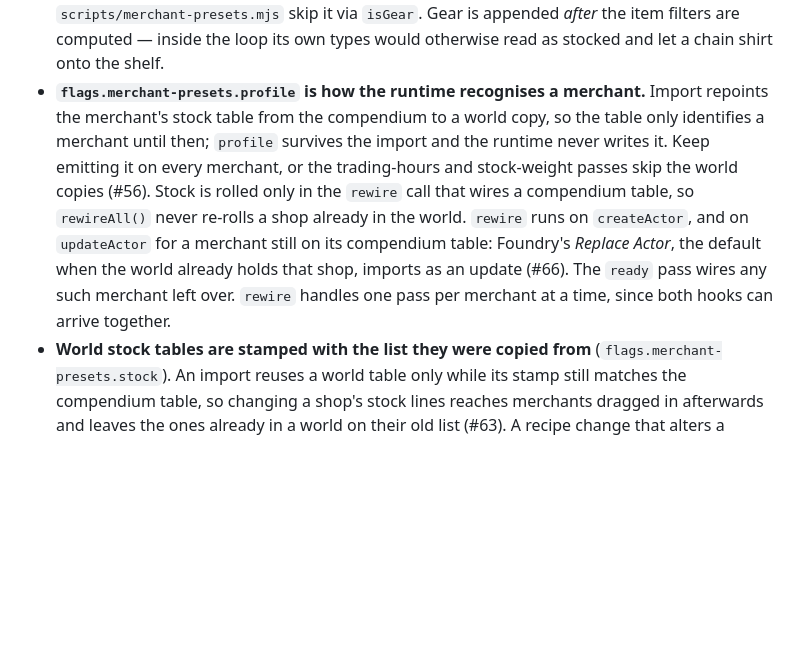
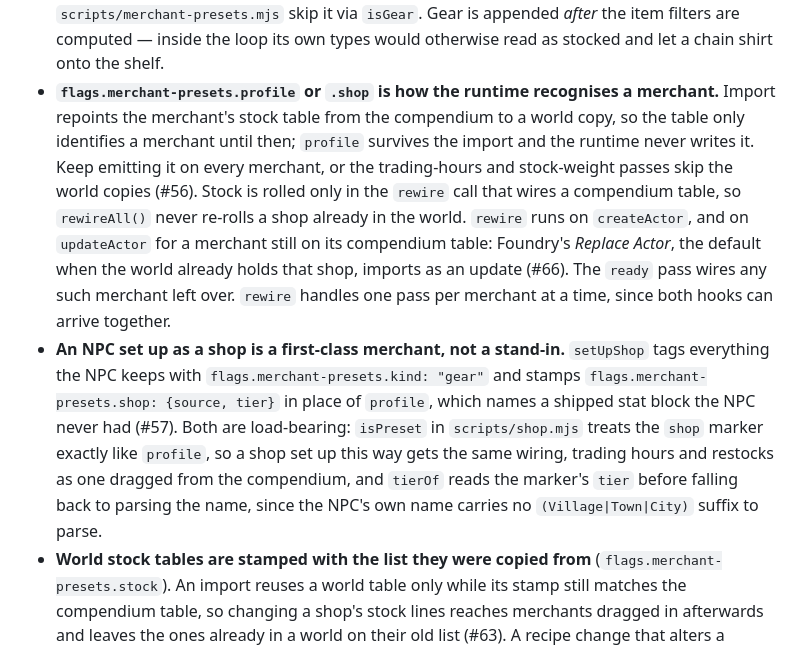
Before and after one commit to mikiross87/merchant-presets, a Markdown page: CONTRIBUTING.md, the part around the change. GitHub-like rendering; blank space fills up the shorter version.

```diff
--- a/CONTRIBUTING.md
+++ b/CONTRIBUTING.md
@@ -125,18 +125,28 @@ Constraints worth knowing before changing the generator:
   `scripts/merchant-presets.mjs` skip it via `isGear`. Gear is appended *after*
   the item filters are computed — inside the loop its own types would otherwise
   read as stocked and let a chain shirt onto the shelf.
-- **`flags.merchant-presets.profile` is how the runtime recognises a merchant.**
-  Import repoints the merchant's stock table from the compendium to a world
-  copy, so the table only identifies a merchant until then; `profile` survives
-  the import and the runtime never writes it. Keep emitting it on every
-  merchant, or the trading-hours and stock-weight passes skip the world copies
-  (#56). Stock is rolled only in the `rewire` call that wires a compendium
-  table, so `rewireAll()` never re-rolls a shop already in the world.
-  `rewire` runs on `createActor`, and on `updateActor` for a merchant still on
-  its compendium table: Foundry's *Replace Actor*, the default when the world
-  already holds that shop, imports as an update (#66). The `ready` pass wires
-  any such merchant left over. `rewire` handles one pass per merchant at a
-  time, since both hooks can arrive together.
+- **`flags.merchant-presets.profile` or `.shop` is how the runtime recognises
+  a merchant.** Import repoints the merchant's stock table from the
+  compendium to a world copy, so the table only identifies a merchant until
+  then; `profile` survives the import and the runtime never writes it. Keep
+  emitting it on every merchant, or the trading-hours and stock-weight passes
+  skip the world copies (#56). Stock is rolled only in the `rewire` call that
+  wires a compendium table, so `rewireAll()` never re-rolls a shop already in
+  the world. `rewire` runs on `createActor`, and on `updateActor` for a
+  merchant still on its compendium table: Foundry's *Replace Actor*, the
+  default when the world already holds that shop, imports as an update (#66).
+  The `ready` pass wires any such merchant left over. `rewire` handles one
+  pass per merchant at a time, since both hooks can arrive together.
+- **An NPC set up as a shop is a first-class merchant, not a stand-in.**
+  `setUpShop` tags everything the NPC keeps with
+  `flags.merchant-presets.kind: "gear"` and stamps
+  `flags.merchant-presets.shop: {source, tier}` in place of `profile`, which
+  names a shipped stat block the NPC never had (#57). Both are load-bearing:
+  `isPreset` in `scripts/shop.mjs` treats the `shop` marker exactly like
+  `profile`, so a shop set up this way gets the same wiring, trading hours and
+  restocks as one dragged from the compendium, and `tierOf` reads the
+  marker's `tier` before falling back to parsing the name, since the NPC's
+  own name carries no `(Village|Town|City)` suffix to parse.
 - **World stock tables are stamped with the list they were copied from**
   (`flags.merchant-presets.stock`). An import reuses a world table only while
   its stamp still matches the compendium table, so changing a shop's stock
```
Also changed, not shown: CHANGELOG.md (+7 -0 lines), README.md (+30 -0 lines).
